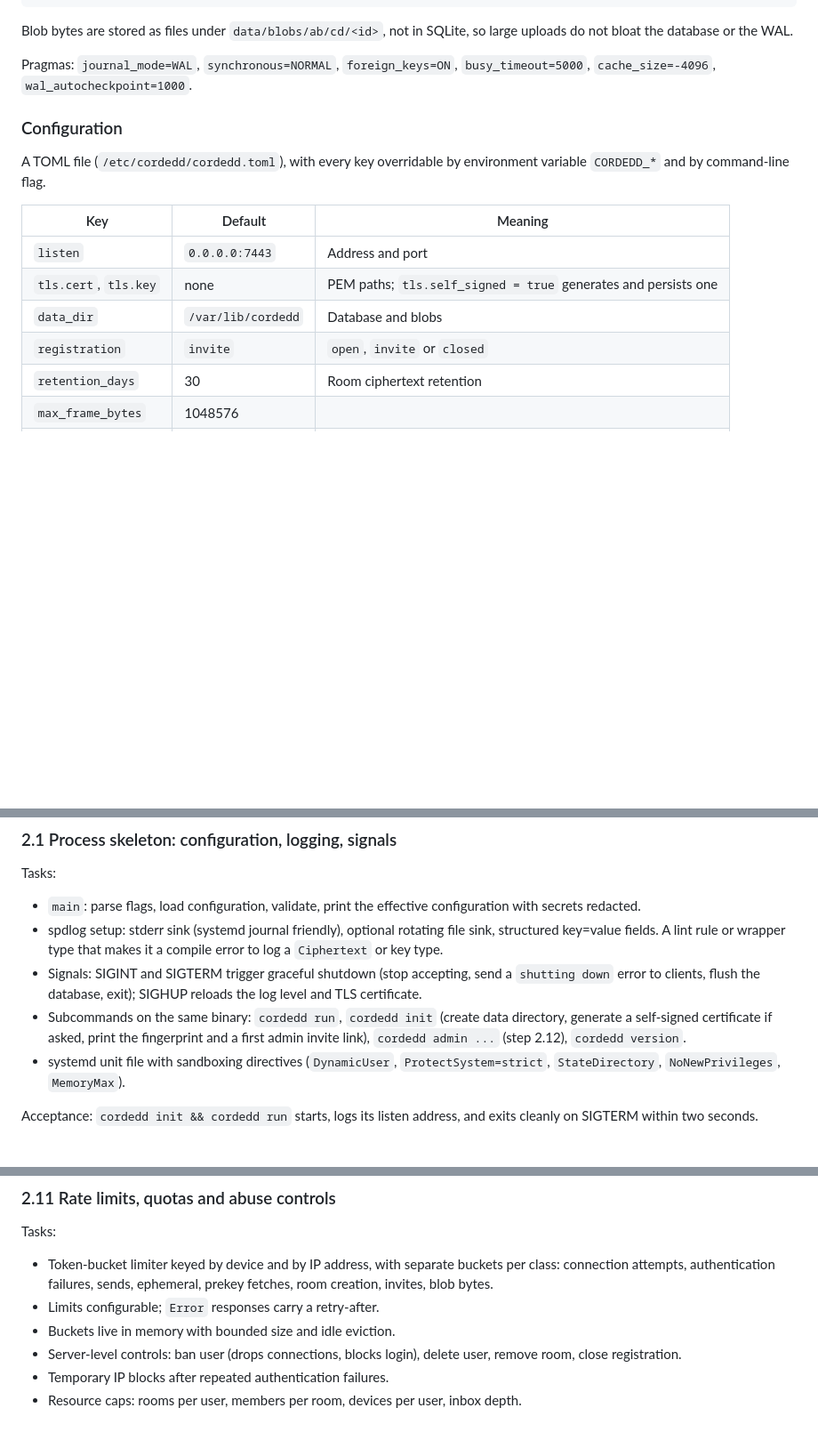
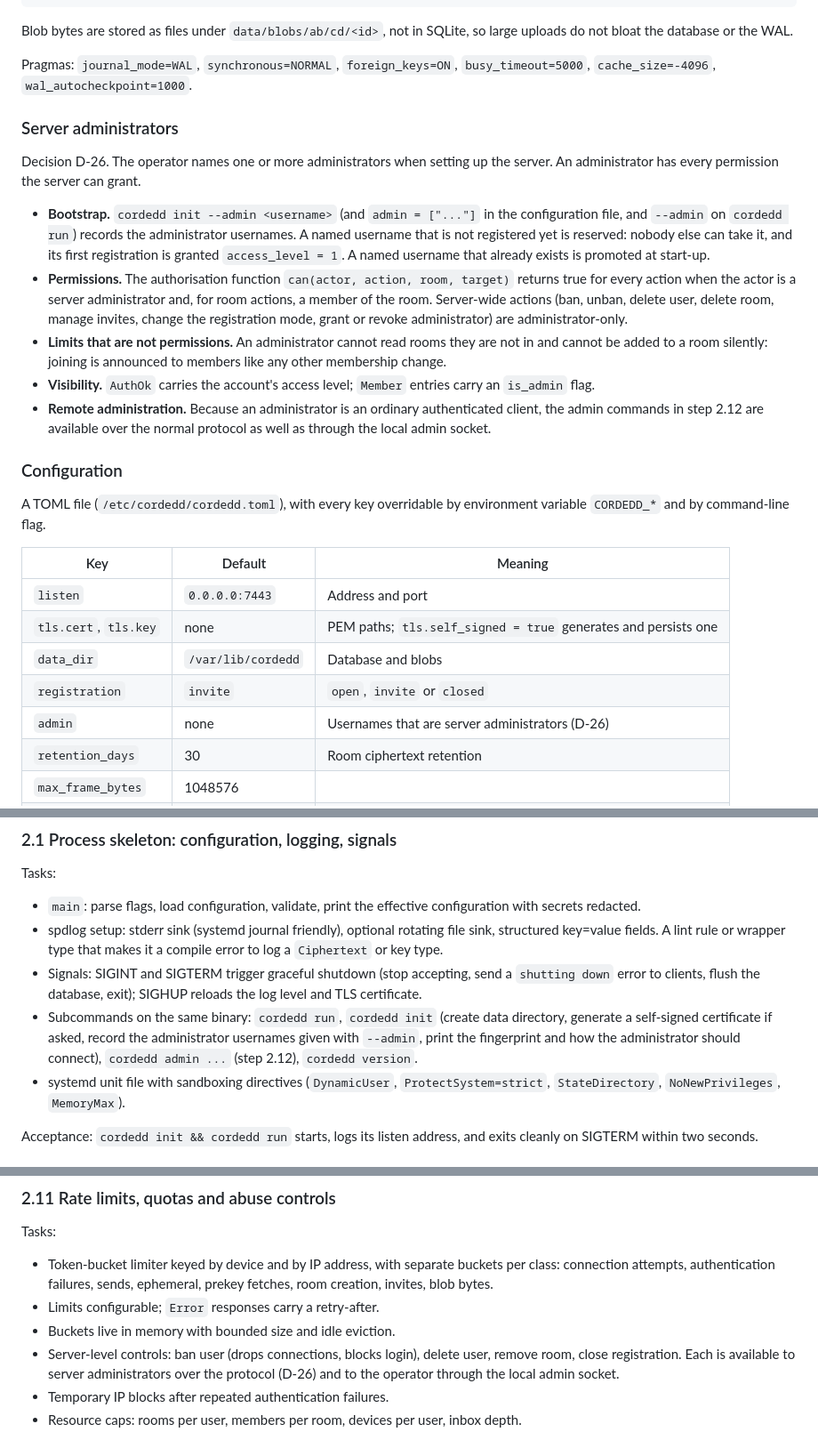
Before and after one commit to AndrewCromar/corded, a Markdown page: master_plan/stages/stage-2-server-daemon.md, 3 parts joined by grey strips. Shown at 89% size. Drawn GitHub-style; blank space fills up the shorter version.

```diff
--- a/master_plan/stages/stage-2-server-daemon.md
+++ b/master_plan/stages/stage-2-server-daemon.md
@@ -176,6 +176,30 @@ uploads do not bloat the database or the WAL.
 Pragmas: `journal_mode=WAL`, `synchronous=NORMAL`, `foreign_keys=ON`,
 `busy_timeout=5000`, `cache_size=-4096`, `wal_autocheckpoint=1000`.
 
+### Server administrators
+
+Decision D-26. The operator names one or more administrators when setting up the server.
+An administrator has every permission the server can grant.
+
+- **Bootstrap.** `cordedd init --admin <username>` (and `admin = ["..."]` in the
+  configuration file, and `--admin` on `cordedd run`) records the administrator
+  usernames. A named username that is not registered yet is reserved: nobody else can
+  take it, and its first registration is granted `access_level = 1`. A named username
+  that already exists is promoted at start-up.
+- **Permissions.** The authorisation function `can(actor, action, room, target)` returns
+  true for every action when the actor is a server administrator and, for room actions,
+  a member of the room. Server-wide actions (ban, unban, delete user, delete room,
+  manage invites, change the registration mode, grant or revoke administrator) are
+  administrator-only.
+- **Limits that are not permissions.** An administrator cannot read rooms they are not in
+  and cannot be added to a room silently: joining is announced to members like any other
+  membership change.
+- **Visibility.** `AuthOk` carries the account's access level; `Member` entries carry an
+  `is_admin` flag.
+- **Remote administration.** Because an administrator is an ordinary authenticated
+  client, the admin commands in step 2.12 are available over the normal protocol as well
+  as through the local admin socket.
+
 ### Configuration
 
 A TOML file (`/etc/cordedd/cordedd.toml`), with every key overridable by environment
@@ -187,6 +211,7 @@ variable `CORDEDD_*` and by command-line flag.
 | `tls.cert`, `tls.key` | none | PEM paths; `tls.self_signed = true` generates and persists one |
 | `data_dir` | `/var/lib/cordedd` | Database and blobs |
 | `registration` | `invite` | `open`, `invite` or `closed` |
+| `admin` | none | Usernames that are server administrators (D-26) |
 | `retention_days` | 30 | Room ciphertext retention |
 | `max_frame_bytes` | 1048576 | |
 | `max_connections` | 1000 | |
@@ -209,8 +234,8 @@ Tasks:
   `shutting down` error to clients, flush the database, exit); SIGHUP reloads the log
   level and TLS certificate.
 - Subcommands on the same binary: `cordedd run`, `cordedd init` (create data directory,
-  generate a self-signed certificate if asked, print the fingerprint and a first admin
-  invite link), `cordedd admin ...` (step 2.12), `cordedd version`.
+  generate a self-signed certificate if asked, record the administrator usernames given
+  with `--admin`, print the fingerprint and how the administrator should connect), `cordedd admin ...` (step 2.12), `cordedd version`.
 - systemd unit file with sandboxing directives (`DynamicUser`, `ProtectSystem=strict`,
   `StateDirectory`, `NoNewPrivileges`, `MemoryMax`).
 
@@ -402,7 +427,8 @@ Tasks:
 - Limits configurable; `Error` responses carry a retry-after.
 - Buckets live in memory with bounded size and idle eviction.
 - Server-level controls: ban user (drops connections, blocks login), delete user, remove
-  room, close registration.
+  room, close registration. Each is available to server administrators over the protocol
+  (D-26) and to the operator through the local admin socket.
 - Temporary IP blocks after repeated authentication failures.
 - Resource caps: rooms per user, members per room, devices per user, inbox depth.
 
```
Also changed, not shown: master_plan/00-overview.md (+2 -0 lines), master_plan/02-decisions.md (+32 -0 lines).
